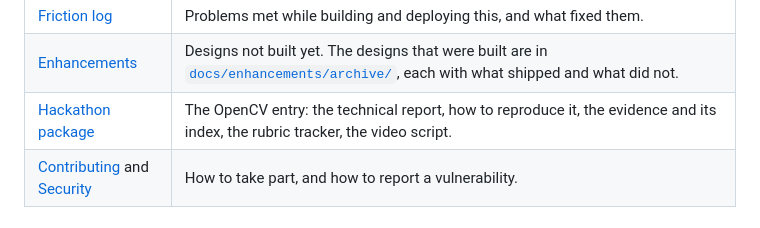
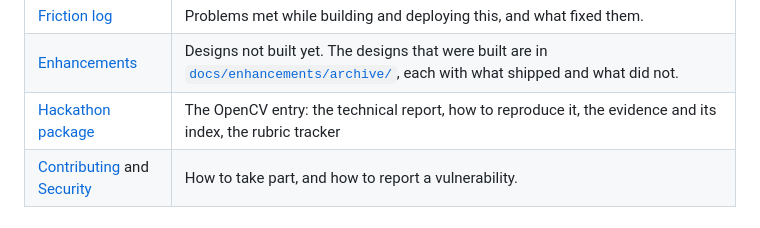
Before and after one commit to AllainWoodsford/BloggerBear, a Markdown page: README.md, the part around the change. GitHub-like rendering.

```diff
--- a/README.md
+++ b/README.md
@@ -40,7 +40,7 @@ In the order you are likely to need them.
 | [Progress](docs/PROGRESS.md) | The build history, phase by phase, and the backlog. |
 | [Friction log](docs/friction.md) | Problems met while building and deploying this, and what fixed them. |
 | [Enhancements](docs/enhancements/) | Designs not built yet. The designs that were built are in [`docs/enhancements/archive/`](docs/enhancements/archive/README.md), each with what shipped and what did not. |
-| [Hackathon package](docs/hackathon/) | The OpenCV entry: the technical report, how to reproduce it, the evidence and its index, the rubric tracker, the video script. |
+| [Hackathon package](docs/hackathon/) | The OpenCV entry: the technical report, how to reproduce it, the evidence and its index, the rubric tracker |
 | [Contributing](CONTRIBUTING.md) and [Security](SECURITY.md) | How to take part, and how to report a vulnerability. |
 
 ## Architecture
```
